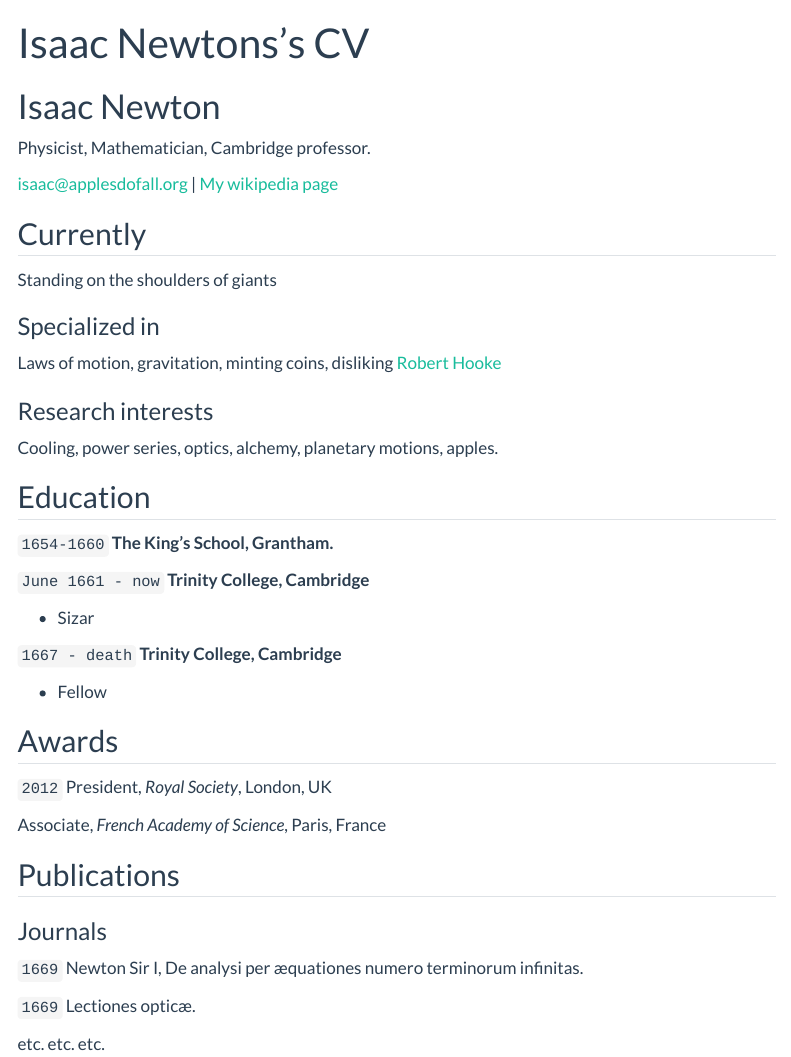
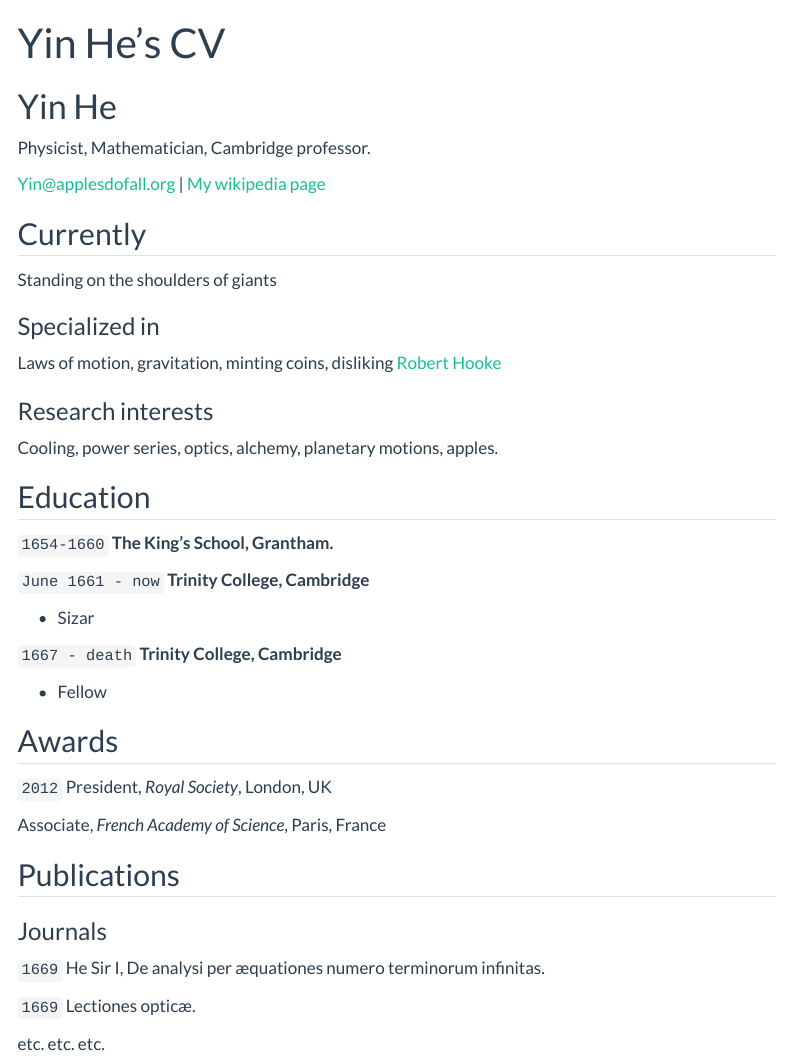
Before and after one commit to yolohe1210/DS250, a Quarto document (resume.qmd): the page in a window 1100 px wide, from its top. Rendered offline with R 4.5, knitr and Pandoc in place of Quarto, with nearby package versions; menus at the side of the page are left out.

Commit message:
Update basic info

```diff
--- a/_quarto.yml
+++ b/_quarto.yml
@@ -3,15 +3,15 @@ project:
   output-dir: docs
 
 website:
-  title: "Your_Name - Data Science Portfolio"
+  title: "Yin He - Data Science Portfolio"
   favicon: Images/favicon.png
   back-to-top-navigation: true
-  repo-url: https://github.com/username/username.github.io
+  repo-url: https://yolohe1210.github.io
   #repo-actions: [issue] #if you want to allow others to report issues on your site uncomment this line
 
   page-footer:
     border: true
-    left: "Your_Name 2024©"
+    left: "Yin He 2026©"
     right:
       - icon: linkedin
         href: Your_LinkedIn_URL
--- a/resume.qmd
+++ b/resume.qmd
@@ -1,13 +1,13 @@
 ---
 layout: cv
-title: Isaac Newtons's CV
+title: Yin He's CV
 ---
-# Isaac Newton
+# Yin He
 Physicist, Mathematician, Cambridge professor.
 
 <div id="webaddress">
-<a href="isaac@applesdofall.org">isaac@applesdofall.org</a>
-| <a href="http://en.wikipedia.org/wiki/Isaac_Newton">My wikipedia page</a>
+<a href="Yin@applesdofall.org">Yin@applesdofall.org</a>
+| <a href="http://en.wikipedia.org/wiki/Yin_He">My wikipedia page</a>
 </div>
 
 
@@ -58,7 +58,7 @@ Associate, *French Academy of Science*, Paris, France
 ### Journals
 
 `1669`
-Newton Sir I, De analysi per æquationes numero terminorum infinitas.
+He Sir I, De analysi per æquationes numero terminorum infinitas.
 
 `1669`
 Lectiones opticæ.
```
Also changed, not shown: index.qmd (+1 -1 lines), resume.qmd (2 more changed lines).
